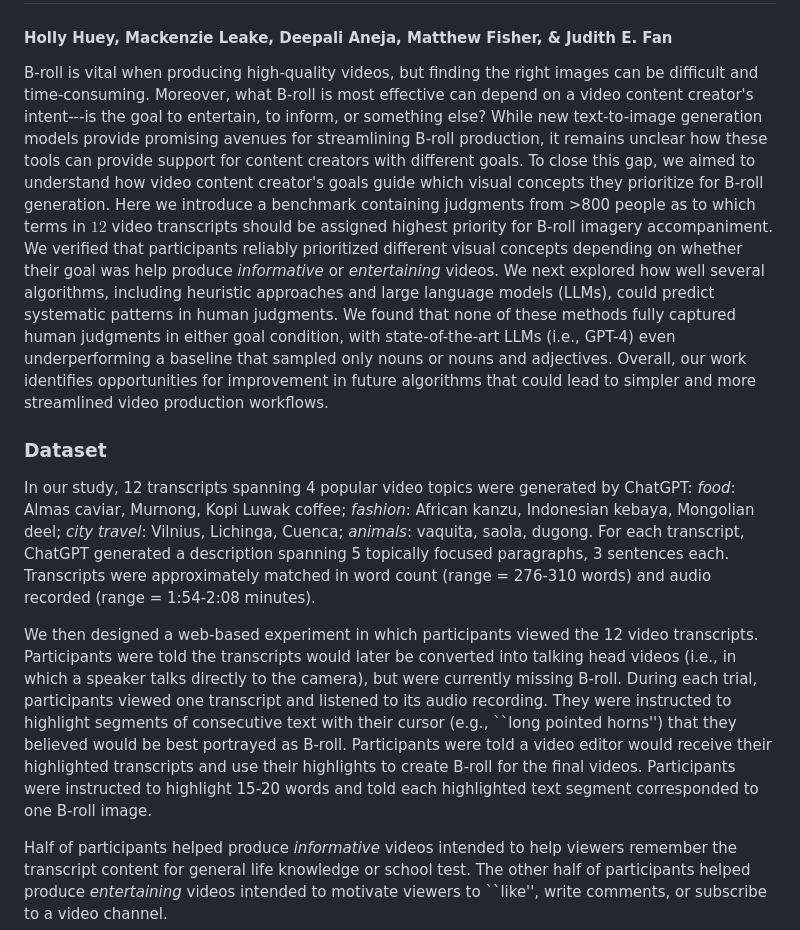
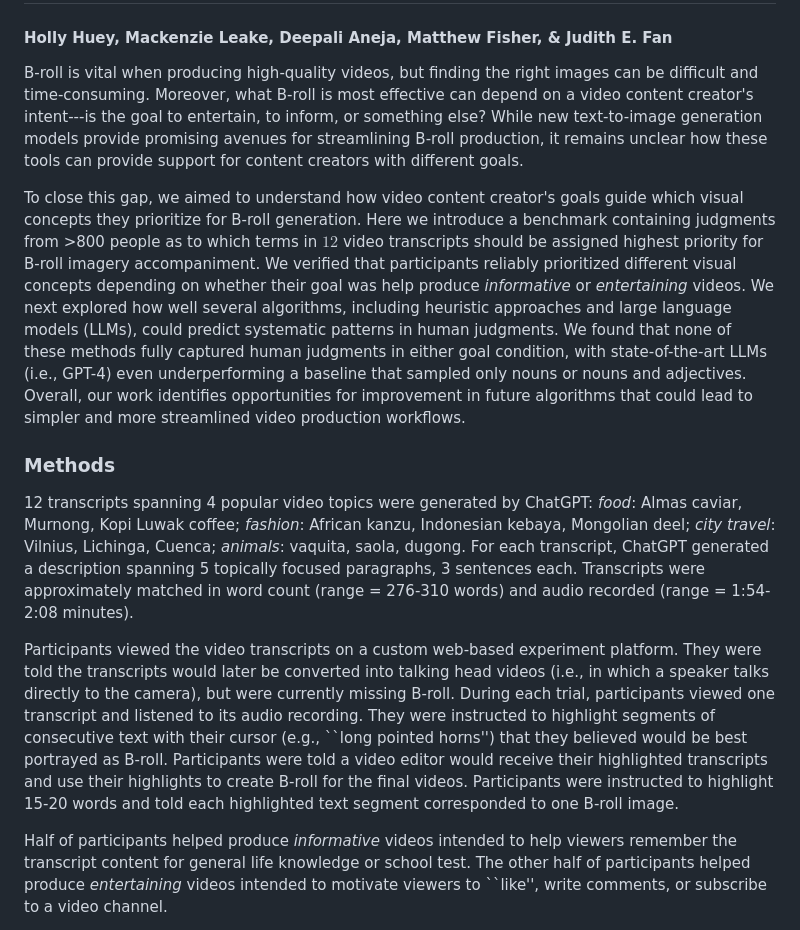
Before and after one commit to cogtoolslab/video-broll-public2024, a Markdown page: README.md, the part around the change. Rendered like a GitHub page.

```diff
--- a/README.md
+++ b/README.md
@@ -1,12 +1,14 @@
 # How do video content creation goals impact which concepts people prioritize for generating B-roll imagery?
 #### Holly Huey, Mackenzie Leake, Deepali Aneja, Matthew Fisher, & Judith E. Fan
 
-B-roll is vital when producing high-quality videos, but finding the right images can be difficult and time-consuming. Moreover, what B-roll is most effective can depend on a video content creator's intent---is the goal to entertain, to inform, or something else? While new text-to-image generation models provide promising avenues for streamlining B-roll production, it remains unclear how these tools can provide support for content creators with different goals. To close this gap, we aimed to understand how video content creator's goals guide which visual concepts they prioritize for B-roll generation. Here we introduce a benchmark containing judgments from >800 people as to which terms in $12$ video transcripts should be assigned highest priority for B-roll imagery accompaniment. We verified that participants reliably prioritized different visual concepts depending on whether their goal was help produce _informative_ or _entertaining_ videos. We next explored how well several algorithms, including heuristic approaches and large language models (LLMs), could predict systematic patterns in human judgments. We found that none of these methods fully captured human judgments in either goal condition, with state-of-the-art LLMs (i.e., GPT-4) even underperforming a baseline that sampled only nouns or nouns and adjectives. Overall, our work identifies opportunities for improvement in future algorithms that could lead to simpler and more streamlined video production workflows.
+B-roll is vital when producing high-quality videos, but finding the right images can be difficult and time-consuming. Moreover, what B-roll is most effective can depend on a video content creator's intent---is the goal to entertain, to inform, or something else? While new text-to-image generation models provide promising avenues for streamlining B-roll production, it remains unclear how these tools can provide support for content creators with different goals.
 
-### Dataset
-In our study, 12 transcripts spanning 4 popular video topics were generated by ChatGPT: _food_: Almas caviar, Murnong, Kopi Luwak coffee;  _fashion_: African kanzu, Indonesian kebaya, Mongolian deel; _city travel_: Vilnius, Lichinga, Cuenca; _animals_: vaquita, saola, dugong. For each transcript, ChatGPT generated a description spanning 5 topically focused paragraphs, 3 sentences each. Transcripts were approximately matched in word count (range = 276-310 words) and audio recorded (range = 1:54-2:08 minutes).
+To close this gap, we aimed to understand how video content creator's goals guide which visual concepts they prioritize for B-roll generation. Here we introduce a benchmark containing judgments from >800 people as to which terms in $12$ video transcripts should be assigned highest priority for B-roll imagery accompaniment. We verified that participants reliably prioritized different visual concepts depending on whether their goal was help produce _informative_ or _entertaining_ videos. We next explored how well several algorithms, including heuristic approaches and large language models (LLMs), could predict systematic patterns in human judgments. We found that none of these methods fully captured human judgments in either goal condition, with state-of-the-art LLMs (i.e., GPT-4) even underperforming a baseline that sampled only nouns or nouns and adjectives. Overall, our work identifies opportunities for improvement in future algorithms that could lead to simpler and more streamlined video production workflows.
 
-We then designed a web-based experiment in which participants viewed the 12 video transcripts. Participants were told the transcripts would later be converted into talking head videos (i.e., in which a speaker talks directly to the camera), but were currently missing B-roll. During each trial, participants viewed one transcript and listened to its audio recording.  They were instructed to highlight segments of consecutive text with their cursor (e.g., ``long pointed horns'') that they believed would be best portrayed as B-roll. Participants were told a video editor would receive their highlighted transcripts and use their highlights to create B-roll for the final videos. Participants were instructed to highlight 15-20 words and told each highlighted text segment corresponded to one B-roll image.
+### Methods
+12 transcripts spanning 4 popular video topics were generated by ChatGPT: _food_: Almas caviar, Murnong, Kopi Luwak coffee;  _fashion_: African kanzu, Indonesian kebaya, Mongolian deel; _city travel_: Vilnius, Lichinga, Cuenca; _animals_: vaquita, saola, dugong. For each transcript, ChatGPT generated a description spanning 5 topically focused paragraphs, 3 sentences each. Transcripts were approximately matched in word count (range = 276-310 words) and audio recorded (range = 1:54-2:08 minutes).
+
+Participants viewed the video transcripts on a custom web-based experiment platform. They were told the transcripts would later be converted into talking head videos (i.e., in which a speaker talks directly to the camera), but were currently missing B-roll. During each trial, participants viewed one transcript and listened to its audio recording.  They were instructed to highlight segments of consecutive text with their cursor (e.g., ``long pointed horns'') that they believed would be best portrayed as B-roll. Participants were told a video editor would receive their highlighted transcripts and use their highlights to create B-roll for the final videos. Participants were instructed to highlight 15-20 words and told each highlighted text segment corresponded to one B-roll image.
 
 Half of participants helped produce _informative_ videos intended to help viewers remember the transcript content for general life knowledge or school test. The other half of participants helped produce _entertaining_ videos intended to motivate viewers to ``like'', write comments, or subscribe to a video channel.
 
```
